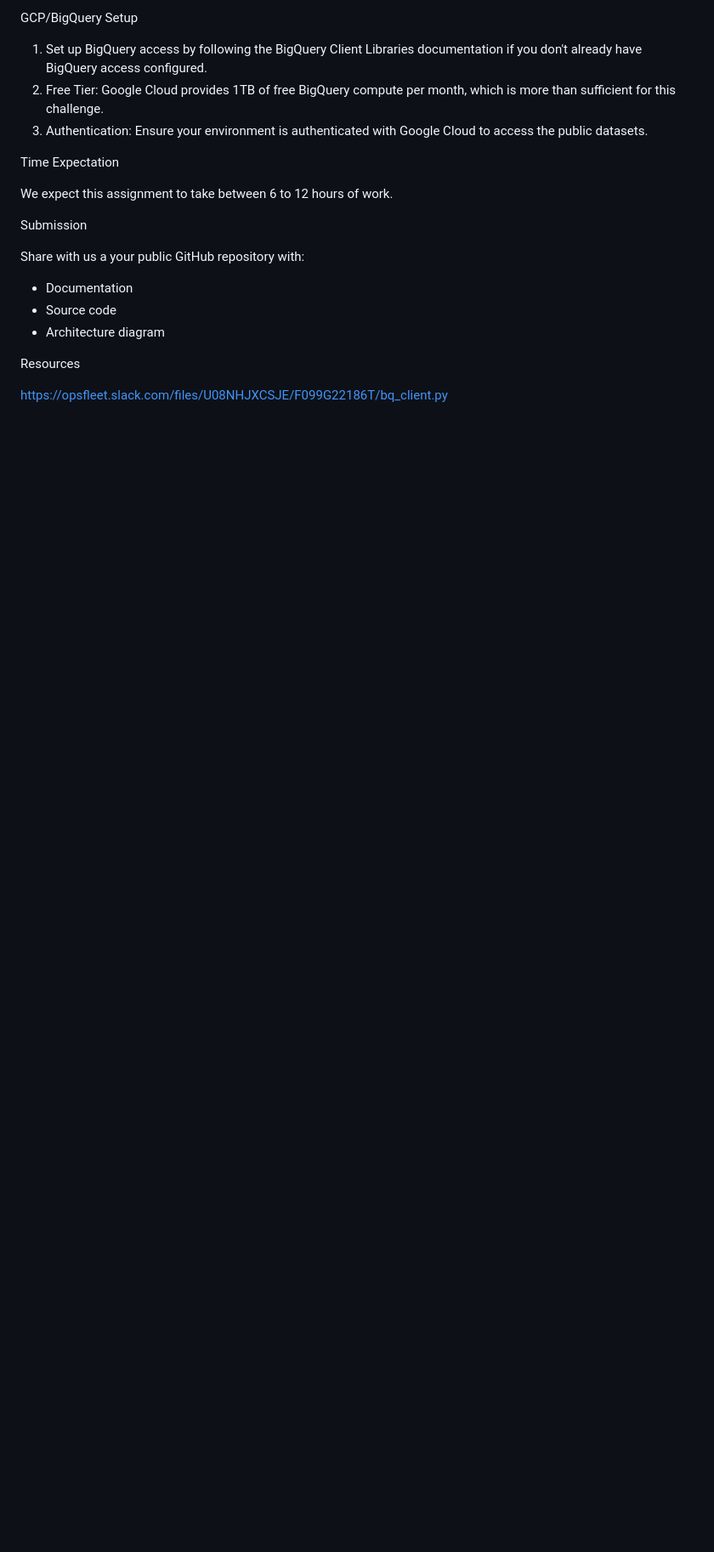
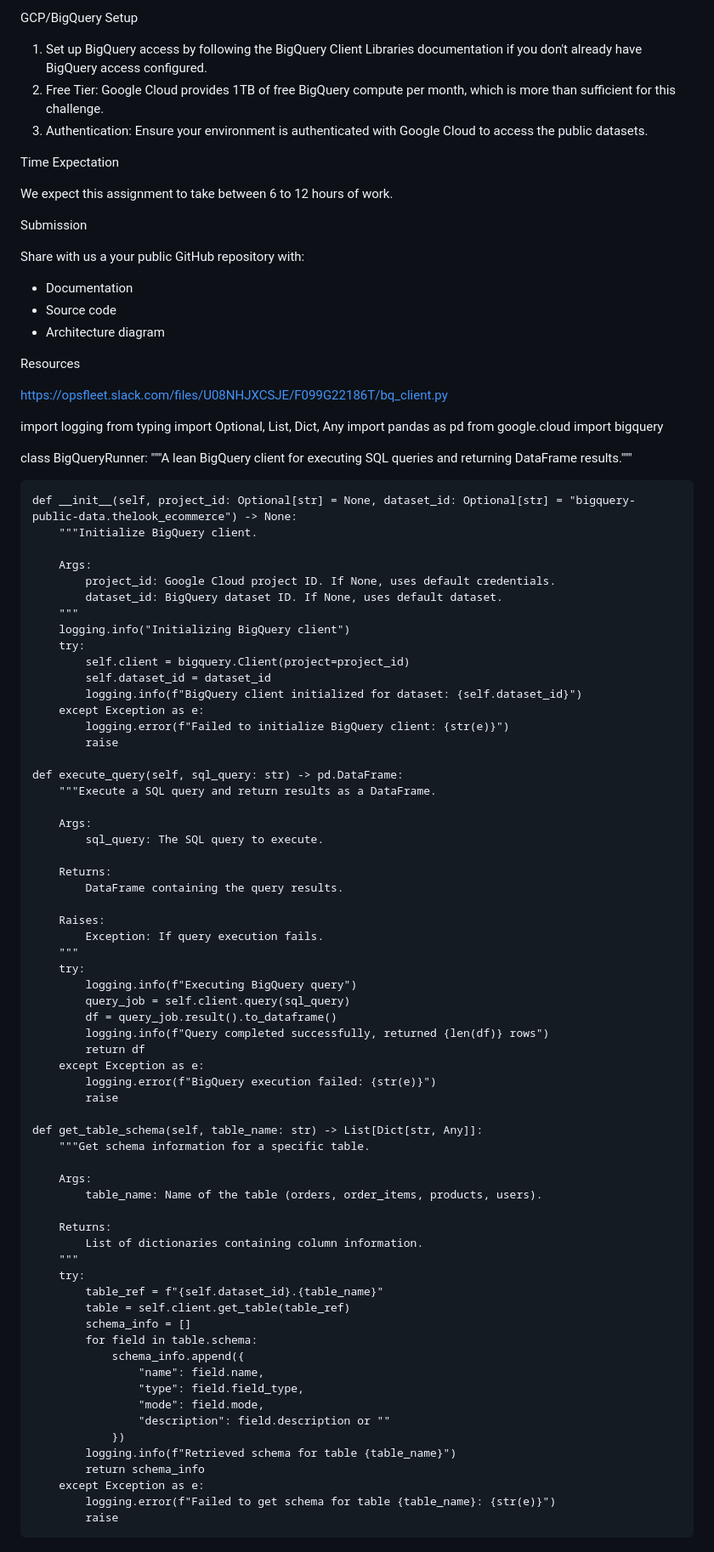
Before and after one commit to vlewv11/opsfleet, a Markdown page: TASK.md, the part around the change. Shown at 85% size. Rendered like a GitHub page; blank space fills up the shorter version.

Commit message:
docs: added bq_query.py to task

```diff
--- a/TASK.md
+++ b/TASK.md
@@ -98,3 +98,76 @@ Share with us a your public GitHub repository with:
 Resources
 
 https://opsfleet.slack.com/files/U08NHJXCSJE/F099G22186T/bq_client.py
+
+import logging
+from typing import Optional, List, Dict, Any
+import pandas as pd
+from google.cloud import bigquery
+
+
+class BigQueryRunner:
+    """A lean BigQuery client for executing SQL queries and returning DataFrame results."""
+
+    def __init__(self, project_id: Optional[str] = None, dataset_id: Optional[str] = "bigquery-public-data.thelook_ecommerce") -> None:
+        """Initialize BigQuery client.
+
+        Args:
+            project_id: Google Cloud project ID. If None, uses default credentials.
+            dataset_id: BigQuery dataset ID. If None, uses default dataset.
+        """
+        logging.info("Initializing BigQuery client")
+        try:
+            self.client = bigquery.Client(project=project_id)
+            self.dataset_id = dataset_id
+            logging.info(f"BigQuery client initialized for dataset: {self.dataset_id}")
+        except Exception as e:
+            logging.error(f"Failed to initialize BigQuery client: {str(e)}")
+            raise
+
+    def execute_query(self, sql_query: str) -> pd.DataFrame:
+        """Execute a SQL query and return results as a DataFrame.
+
+        Args:
+            sql_query: The SQL query to execute.
+
+        Returns:
+            DataFrame containing the query results.
+
+        Raises:
+            Exception: If query execution fails.
+        """
+        try:
+            logging.info(f"Executing BigQuery query")
+            query_job = self.client.query(sql_query)
+            df = query_job.result().to_dataframe()
+            logging.info(f"Query completed successfully, returned {len(df)} rows")
+            return df
+        except Exception as e:
+            logging.error(f"BigQuery execution failed: {str(e)}")
+            raise
+
+    def get_table_schema(self, table_name: str) -> List[Dict[str, Any]]:
+        """Get schema information for a specific table.
+
+        Args:
+            table_name: Name of the table (orders, order_items, products, users).
+
+        Returns:
+            List of dictionaries containing column information.
+        """
+        try:
+            table_ref = f"{self.dataset_id}.{table_name}"
+            table = self.client.get_table(table_ref)
+            schema_info = []
+            for field in table.schema:
+                schema_info.append({
+                    "name": field.name,
+                    "type": field.field_type,
+                    "mode": field.mode,
+                    "description": field.description or ""
+                })
+            logging.info(f"Retrieved schema for table {table_name}")
+            return schema_info
+        except Exception as e:
+            logging.error(f"Failed to get schema for table {table_name}: {str(e)}")
+            raise
```
